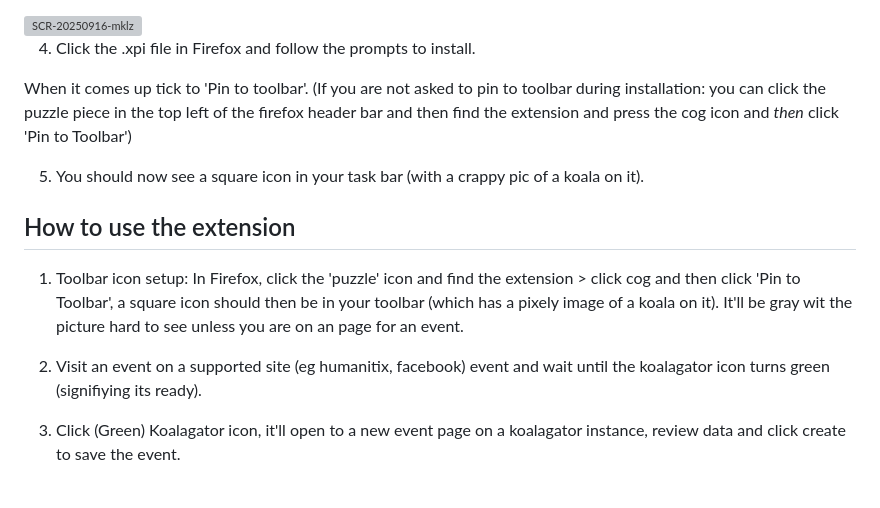
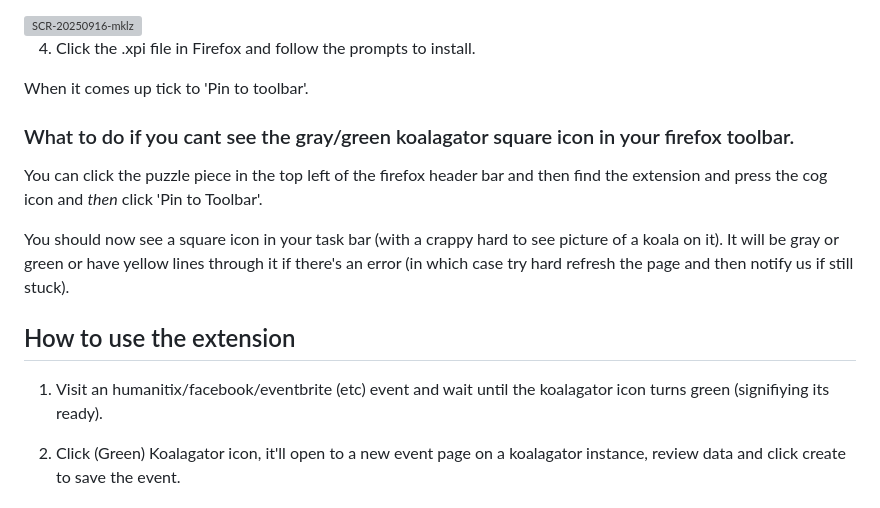
Before and after one commit to koalagator/koalagator-browser-extension, a Markdown page: README.md, the part around the change. GitHub-like rendering; grey boxes are pictures that could not be loaded.

```diff
--- a/README.md
+++ b/README.md
@@ -34,15 +34,17 @@ Do these instructions in [Firefox](https://www.firefox.com) (currently the only
 
 4. Click the .xpi file in Firefox and follow the prompts to install.
 
-When it comes up tick to 'Pin to toolbar'. (If you are not asked to pin to toolbar during installation: you can click the puzzle piece in the top left of the firefox header bar and then find the extension and press the cog icon and _then_ click 'Pin to Toolbar')
+When it comes up tick to 'Pin to toolbar'.
 
-5. You should now see a square icon in your task bar (with a crappy pic of a koala on it).
+### What to do if you cant see the gray/green koalagator square icon in your firefox toolbar.
+
+You can click the puzzle piece in the top left of the firefox header bar and then find the extension and press the cog icon and _then_ click 'Pin to Toolbar'.
+
+You should now see a square icon in your task bar (with a crappy hard to see picture of a koala on it). It will be gray or green or have yellow lines through it if there's an error (in which case try hard refresh the page and then notify us if still stuck).
 
 ## How to use the extension
 
-1. Toolbar icon setup: In Firefox, click the 'puzzle' icon and find the extension > click cog and then click 'Pin to Toolbar', a square icon should then be in your toolbar (which has a pixely image of a koala on it). It'll be gray wit the picture hard to see unless you are on an page for an event.
-
-2. Visit an event on a supported site (eg humanitix, facebook) event and wait until the koalagator icon turns green (signifiying its ready).
+1. Visit an humanitix/facebook/eventbrite (etc) event and wait until the koalagator icon turns green (signifiying its ready).
 
 3. Click (Green) Koalagator icon, it'll open to a new event page on a koalagator instance, review data and click create to save the event.
 
```
